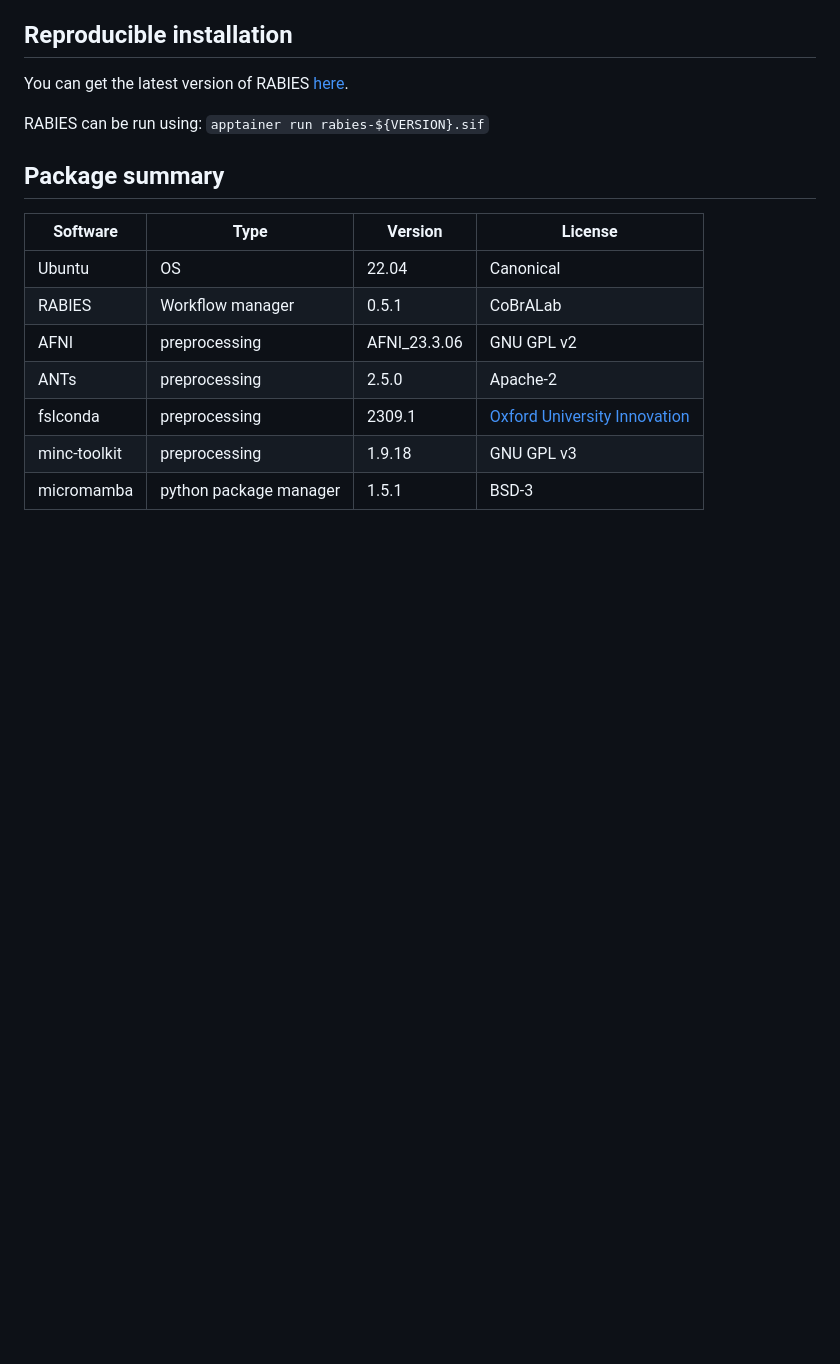
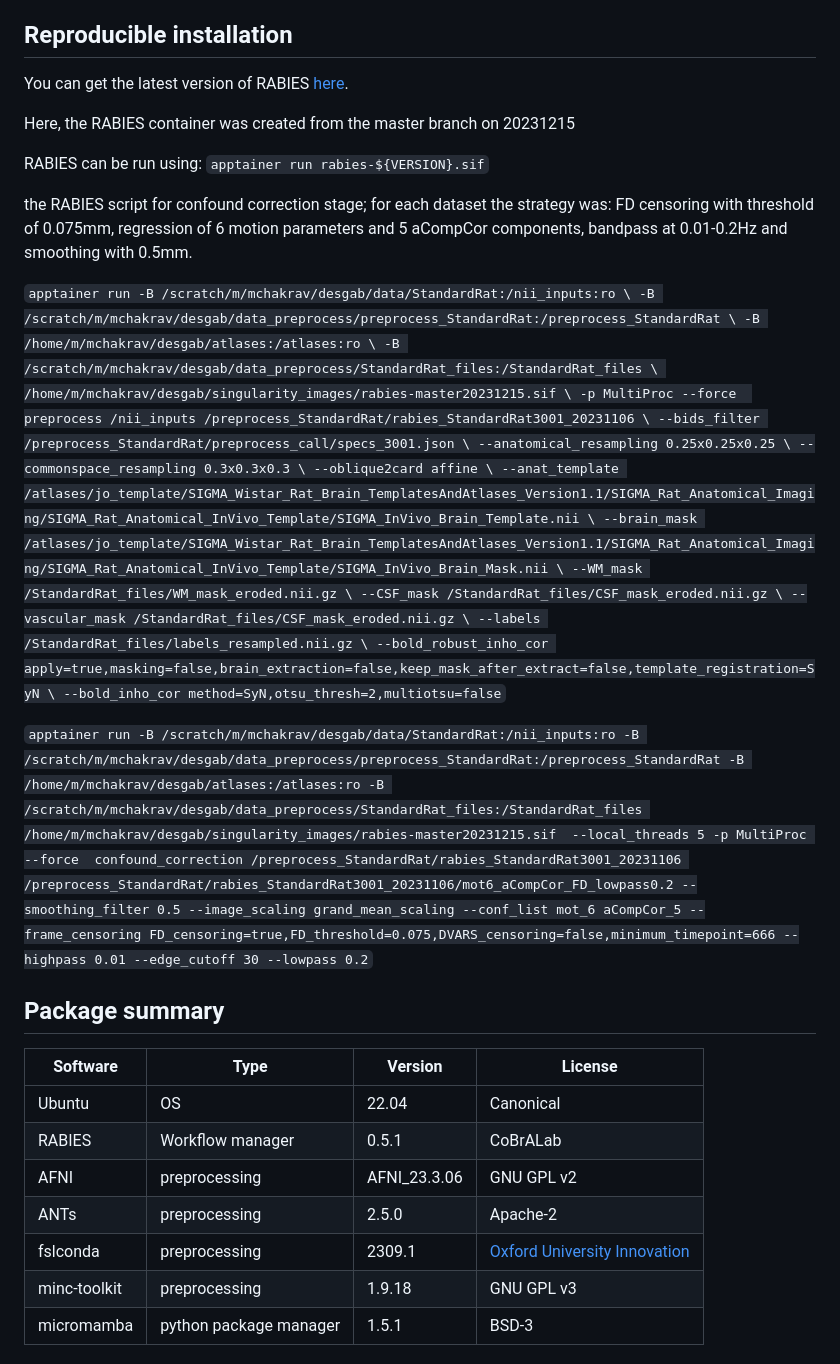
Before and after one commit to grandjeanlab/multiverse, a Markdown page: pipeline.md, the part around the change printed below. Rendered like a GitHub page; blank space fills up the shorter version.

```diff
--- a/pipeline.md
+++ b/pipeline.md
@@ -92,7 +107,19 @@ and to be run reproducbily using Docker/apptainer.
 You can get the latest version of RABIES
 [here](https://github.com/CoBrALab/RABIES/releases).
 
+Here, the RABIES container was created from the master branch on
+20231215
+
 RABIES can be run using: `apptainer run rabies-${VERSION}.sif`
+
+the RABIES script for confound correction stage; for each dataset the
+strategy was: FD censoring with threshold of 0.075mm, regression of 6
+motion parameters and 5 aCompCor components, bandpass at 0.01-0.2Hz and
+smoothing with 0.5mm.
+
+`apptainer run -B /scratch/m/mchakrav/desgab/data/StandardRat:/nii_inputs:ro \ -B /scratch/m/mchakrav/desgab/data_preprocess/preprocess_StandardRat:/preprocess_StandardRat \ -B /home/m/mchakrav/desgab/atlases:/atlases:ro \ -B /scratch/m/mchakrav/desgab/data_preprocess/StandardRat_files:/StandardRat_files \ /home/m/mchakrav/desgab/singularity_images/rabies-master20231215.sif \ -p MultiProc --force  preprocess /nii_inputs /preprocess_StandardRat/rabies_StandardRat3001_20231106 \ --bids_filter /preprocess_StandardRat/preprocess_call/specs_3001.json \ --anatomical_resampling 0.25x0.25x0.25 \ --commonspace_resampling 0.3x0.3x0.3 \ --oblique2card affine \ --anat_template /atlases/jo_template/SIGMA_Wistar_Rat_Brain_TemplatesAndAtlases_Version1.1/SIGMA_Rat_Anatomical_Imaging/SIGMA_Rat_Anatomical_InVivo_Template/SIGMA_InVivo_Brain_Template.nii \ --brain_mask /atlases/jo_template/SIGMA_Wistar_Rat_Brain_TemplatesAndAtlases_Version1.1/SIGMA_Rat_Anatomical_Imaging/SIGMA_Rat_Anatomical_InVivo_Template/SIGMA_InVivo_Brain_Mask.nii \ --WM_mask /StandardRat_files/WM_mask_eroded.nii.gz \ --CSF_mask /StandardRat_files/CSF_mask_eroded.nii.gz \ --vascular_mask /StandardRat_files/CSF_mask_eroded.nii.gz \ --labels /StandardRat_files/labels_resampled.nii.gz \ --bold_robust_inho_cor apply=true,masking=false,brain_extraction=false,keep_mask_after_extract=false,template_registration=SyN \ --bold_inho_cor method=SyN,otsu_thresh=2,multiotsu=false`
+
+`apptainer run -B /scratch/m/mchakrav/desgab/data/StandardRat:/nii_inputs:ro -B /scratch/m/mchakrav/desgab/data_preprocess/preprocess_StandardRat:/preprocess_StandardRat -B /home/m/mchakrav/desgab/atlases:/atlases:ro -B /scratch/m/mchakrav/desgab/data_preprocess/StandardRat_files:/StandardRat_files /home/m/mchakrav/desgab/singularity_images/rabies-master20231215.sif  --local_threads 5 -p MultiProc --force  confound_correction /preprocess_StandardRat/rabies_StandardRat3001_20231106 /preprocess_StandardRat/rabies_StandardRat3001_20231106/mot6_aCompCor_FD_lowpass0.2 --smoothing_filter 0.5 --image_scaling grand_mean_scaling --conf_list mot_6 aCompCor_5 --frame_censoring FD_censoring=true,FD_threshold=0.075,DVARS_censoring=false,minimum_timepoint=666 --highpass 0.01 --edge_cutoff 30 --lowpass 0.2`
 
 ## Package summary
 
```
Also changed, not shown: other parts of pipeline.md (+36 -0 lines), README.md (+4 -2 lines).
